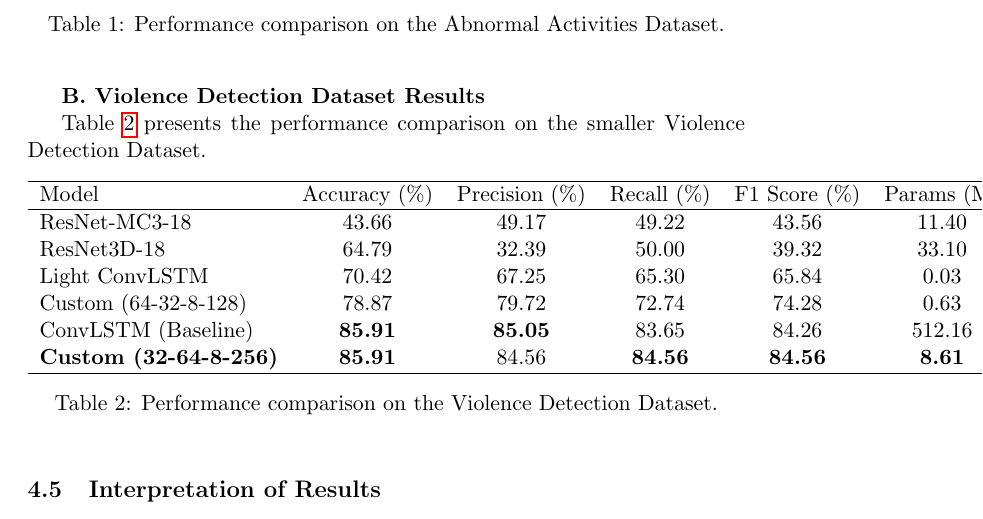
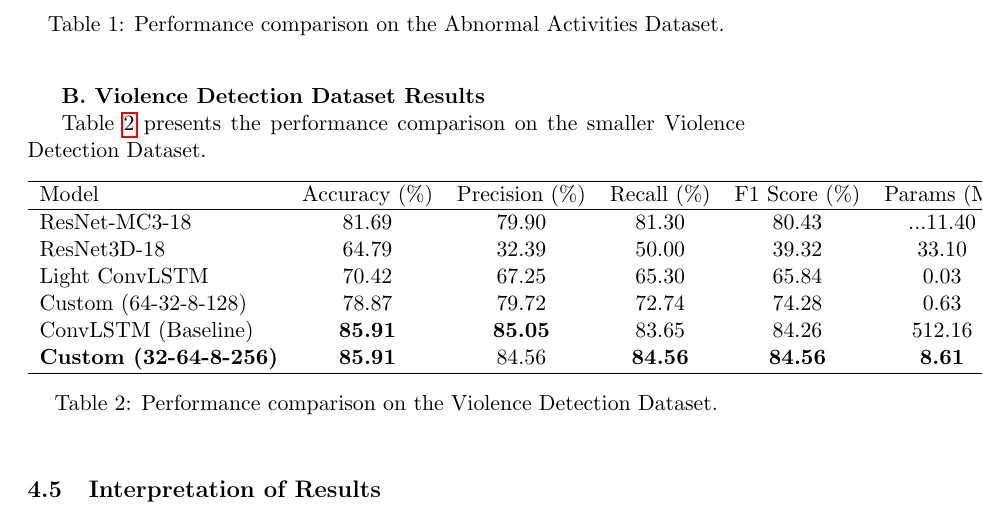
Before and after one commit to sanelehlabisa/phd_work, a LaTeX paper (starter_journal/starter_journal.tex): part of page 10 of 13, cut so that both start at the same text. Compiled offline with pdfLaTeX.

Commit message:
Fix resnet mc3-18 vdd results except params

```diff
--- a/starter_journal/starter_journal.tex
+++ b/starter_journal/starter_journal.tex
@@ -352,7 +352,7 @@ Table~\ref{tab:violence_detection_dataset_results} presents the performance comp
         \hline
         Model & Accuracy (\%) & Precision (\%) & Recall (\%) & F1 Score (\%) & Params (M) \\
         \hline
-        ResNet-MC3-18 & 43.66 & 49.17 & 49.22 & 43.56 & 11.40 \\
+        ResNet-MC3-18 & 81.69 & 79.90 & 81.30 & 80.43 & ...11.40 \\
         ResNet3D-18 & 64.79 & 32.39 & 50.00 & 39.32 & 33.10 \\
         Light ConvLSTM & 70.42 & 67.25 & 65.30 & 65.84 & 0.03 \\
         Custom (64-32-8-128) & 78.87 & 79.72 & 72.74 & 74.28 & 0.63 \\
```
